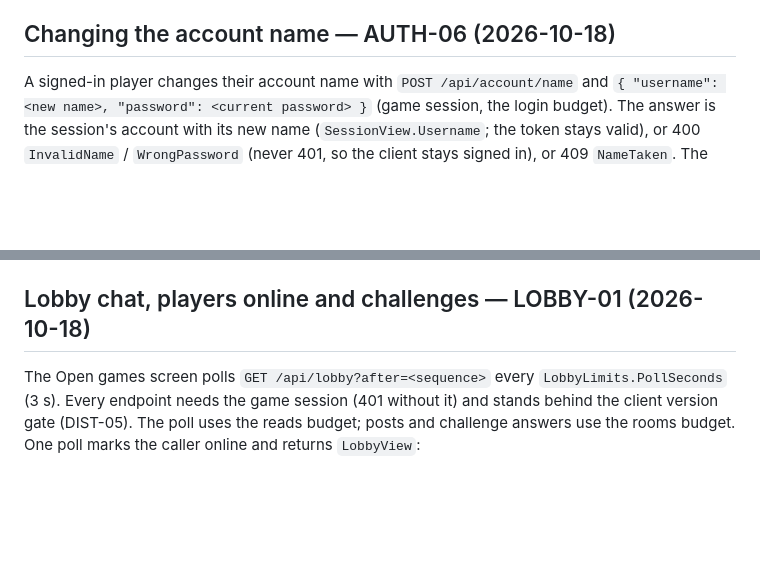
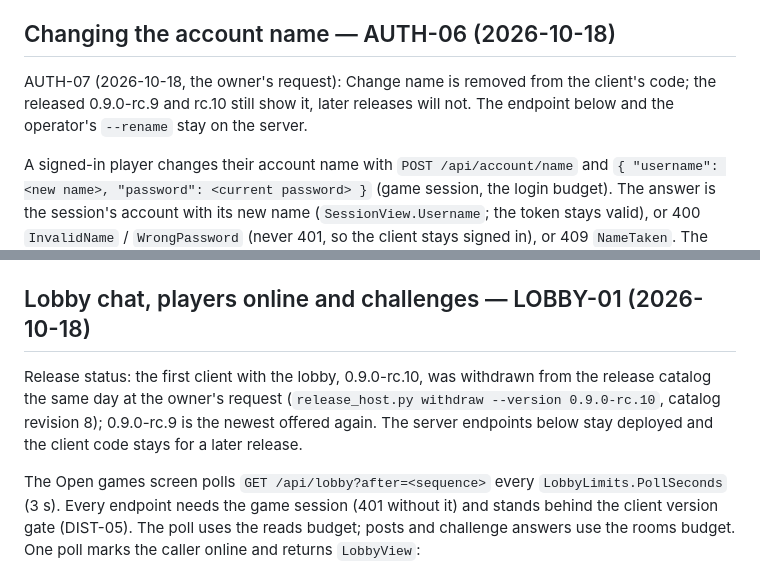
Before and after one commit to jpolaczek/wotr-server, a Markdown page: docs/server/T08-LOBBY.md, 2 parts joined by grey strips. Drawn GitHub-style; blank space fills up the shorter version.

Commit message:
AUTH-07: the client no longer offers Change name; record the rc.10 withdrawal
Co-Authored-By: Claude Opus 5.5 <noreply@anthropic.com>

```diff
--- a/docs/server/T08-LOBBY.md
+++ b/docs/server/T08-LOBBY.md
@@ -182,6 +182,9 @@ User order with 2026-10-16: "implement replay and watcherow" (project: [OBSERVER
 
 ## Changing the account name — AUTH-06 (2026-10-18)
 
+AUTH-07 (2026-10-18, the owner's request): Change name is removed from the client's code; the released 0.9.0-rc.9
+and rc.10 still show it, later releases will not. The endpoint below and the operator's `--rename` stay on the server.
+
 A signed-in player changes their account name with `POST /api/account/name` and `{ "username": <new name>,
 "password": <current password> }` (game session, the login budget). The answer is the session's account with its new
 name (`SessionView.Username`; the token stays valid), or 400 `InvalidName` / `WrongPassword` (never 401, so the client
@@ -201,6 +204,10 @@ stays signed in), or 409 `NameTaken`. The operator renames any account without a
 Tests: `AccountRenameTests` (rename and its rooms, refusals, reserved names, operator).
 
 ## Lobby chat, players online and challenges — LOBBY-01 (2026-10-18)
+
+Release status: the first client with the lobby, 0.9.0-rc.10, was withdrawn from the release catalog the same day at
+the owner's request (`release_host.py withdraw --version 0.9.0-rc.10`, catalog revision 8); 0.9.0-rc.9 is the newest
+offered again. The server endpoints below stay deployed and the client code stays for a later release.
 
 The Open games screen polls `GET /api/lobby?after=<sequence>` every `LobbyLimits.PollSeconds` (3 s). Every endpoint
 needs the game session (401 without it) and stands behind the client version gate (DIST-05). The poll uses the reads
```
